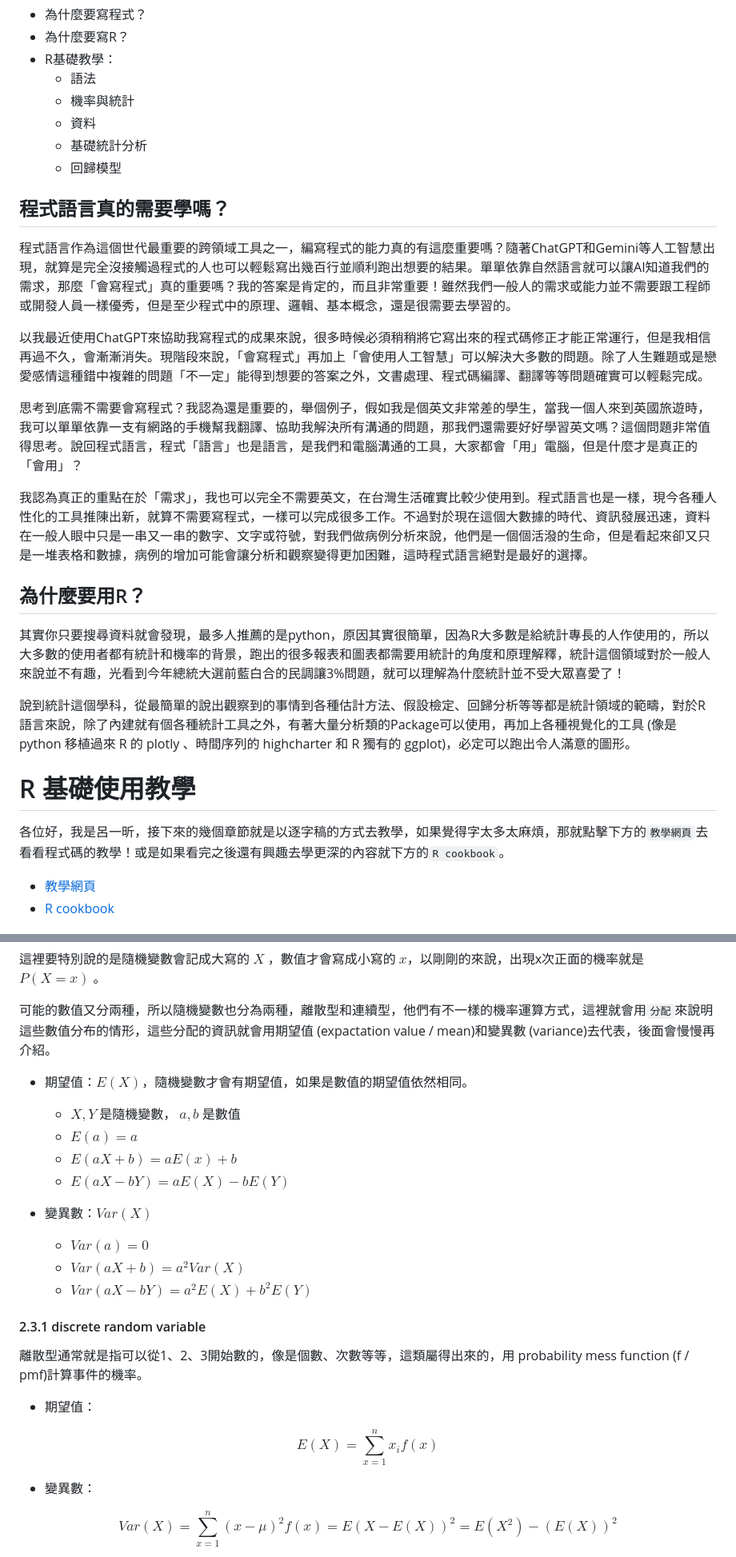
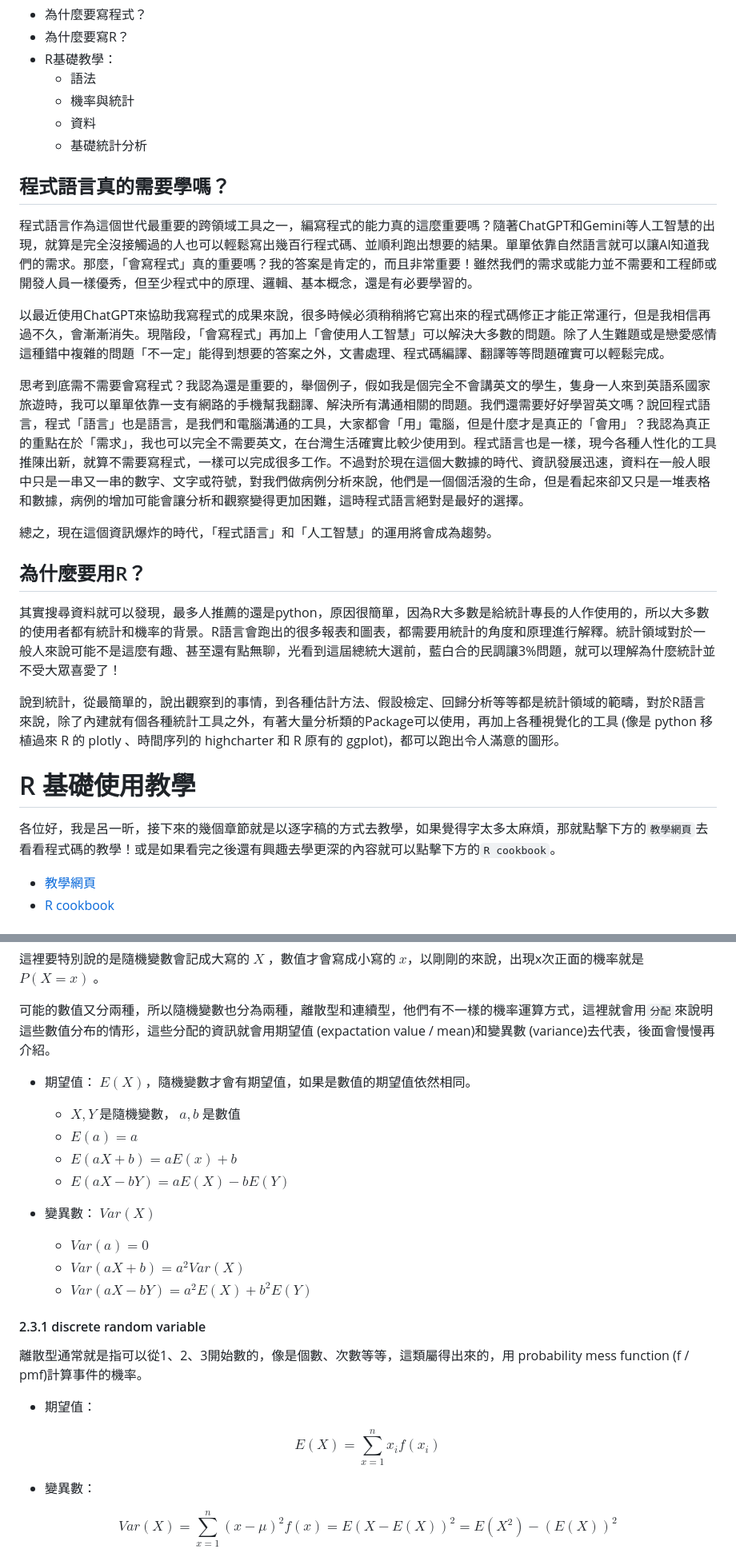
Before and after one commit to YiHsinLu/2024R.io, a Markdown page: README.md, 2 parts joined by grey strips. Shown: that part at 80% size. Rendered like a GitHub page.

Commit message:
2024-07-29-03

```diff
--- a/README.md
+++ b/README.md
@@ -7,27 +7,26 @@
 	+ 機率與統計
 	+ 資料
 	+ 基礎統計分析
-	+ 回歸模型
 
 ## 程式語言真的需要學嗎？
 
-   程式語言作為這個世代最重要的跨領域工具之一，編寫程式的能力真的有這麼重要嗎？隨著ChatGPT和Gemini等人工智慧出現，就算是完全沒接觸過程式的人也可以輕鬆寫出幾百行並順利跑出想要的結果。單單依靠自然語言就可以讓AI知道我們的需求，那麼「會寫程式」真的重要嗎？我的答案是肯定的，而且非常重要！雖然我們一般人的需求或能力並不需要跟工程師或開發人員一樣優秀，但是至少程式中的原理、邏輯、基本概念，還是很需要去學習的。
+   程式語言作為這個世代最重要的跨領域工具之一，編寫程式的能力真的這麼重要嗎？隨著ChatGPT和Gemini等人工智慧的出現，就算是完全沒接觸過的人也可以輕鬆寫出幾百行程式碼、並順利跑出想要的結果。單單依靠自然語言就可以讓AI知道我們的需求。那麼，「會寫程式」真的重要嗎？我的答案是肯定的，而且非常重要！雖然我們的需求或能力並不需要和工程師或開發人員一樣優秀，但至少程式中的原理、邏輯、基本概念，還是有必要學習的。
 
-   以我最近使用ChatGPT來協助我寫程式的成果來說，很多時候必須稍稍將它寫出來的程式碼修正才能正常運行，但是我相信再過不久，會漸漸消失。現階段來說，「會寫程式」再加上「會使用人工智慧」可以解決大多數的問題。除了人生難題或是戀愛感情這種錯中複雜的問題「不一定」能得到想要的答案之外，文書處理、程式碼編譯、翻譯等等問題確實可以輕鬆完成。
+   以最近使用ChatGPT來協助我寫程式的成果來說，很多時候必須稍稍將它寫出來的程式碼修正才能正常運行，但是我相信再過不久，會漸漸消失。現階段，「會寫程式」再加上「會使用人工智慧」可以解決大多數的問題。除了人生難題或是戀愛感情這種錯中複雜的問題「不一定」能得到想要的答案之外，文書處理、程式碼編譯、翻譯等等問題確實可以輕鬆完成。
 
-   思考到底需不需要會寫程式？我認為還是重要的，舉個例子，假如我是個英文非常差的學生，當我一個人來到英國旅遊時，我可以單單依靠一支有網路的手機幫我翻譯、協助我解決所有溝通的問題，那我們還需要好好學習英文嗎？這個問題非常值得思考。說回程式語言，程式「語言」也是語言，是我們和電腦溝通的工具，大家都會「用」電腦，但是什麼才是真正的「會用」？
+   思考到底需不需要會寫程式？我認為還是重要的，舉個例子，假如我是個完全不會講英文的學生，隻身一人來到英語系國家旅遊時，我可以單單依靠一支有網路的手機幫我翻譯、解決所有溝通相關的問題。我們還需要好好學習英文嗎？說回程式語言，程式「語言」也是語言，是我們和電腦溝通的工具，大家都會「用」電腦，但是什麼才是真正的「會用」？我認為真正的重點在於「需求」，我也可以完全不需要英文，在台灣生活確實比較少使用到。程式語言也是一樣，現今各種人性化的工具推陳出新，就算不需要寫程式，一樣可以完成很多工作。不過對於現在這個大數據的時代、資訊發展迅速，資料在一般人眼中只是一串又一串的數字、文字或符號，對我們做病例分析來說，他們是一個個活潑的生命，但是看起來卻又只是一堆表格和數據，病例的增加可能會讓分析和觀察變得更加困難，這時程式語言絕對是最好的選擇。
 
-   我認為真正的重點在於「需求」，我也可以完全不需要英文，在台灣生活確實比較少使用到。程式語言也是一樣，現今各種人性化的工具推陳出新，就算不需要寫程式，一樣可以完成很多工作。不過對於現在這個大數據的時代、資訊發展迅速，資料在一般人眼中只是一串又一串的數字、文字或符號，對我們做病例分析來說，他們是一個個活潑的生命，但是看起來卻又只是一堆表格和數據，病例的增加可能會讓分析和觀察變得更加困難，這時程式語言絕對是最好的選擇。
+   總之，現在這個資訊爆炸的時代，「程式語言」和「人工智慧」的運用將會成為趨勢。
 
 ## 為什麼要用R？
 
-   其實你只要搜尋資料就會發現，最多人推薦的是python，原因其實很簡單，因為R大多數是給統計專長的人作使用的，所以大多數的使用者都有統計和機率的背景，跑出的很多報表和圖表都需要用統計的角度和原理解釋，統計這個領域對於一般人來說並不有趣，光看到今年總統大選前藍白合的民調讓3%問題，就可以理解為什麼統計並不受大眾喜愛了！
+   其實搜尋資料就可以發現，最多人推薦的還是python，原因很簡單，因為R大多數是給統計專長的人作使用的，所以大多數的使用者都有統計和機率的背景。R語言會跑出的很多報表和圖表，都需要用統計的角度和原理進行解釋。統計領域對於一般人來說可能不是這麼有趣、甚至還有點無聊，光看到這屆總統大選前，藍白合的民調讓3%問題，就可以理解為什麼統計並不受大眾喜愛了！
 
-   說到統計這個學科，從最簡單的說出觀察到的事情到各種估計方法、假設檢定、回歸分析等等都是統計領域的範疇，對於R語言來說，除了內建就有個各種統計工具之外，有著大量分析類的Package可以使用，再加上各種視覺化的工具 (像是 python 移植過來 R 的 plotly 、時間序列的 highcharter 和 R 獨有的 ggplot)，必定可以跑出令人滿意的圖形。
+   說到統計，從最簡單的，說出觀察到的事情，到各種估計方法、假設檢定、回歸分析等等都是統計領域的範疇，對於R語言來說，除了內建就有個各種統計工具之外，有著大量分析類的Package可以使用，再加上各種視覺化的工具 (像是 python 移植過來 R 的 plotly 、時間序列的 highcharter 和 R 原有的 ggplot)，都可以跑出令人滿意的圖形。
 
 # R 基礎使用教學
 
-各位好，我是呂一昕，接下來的幾個章節就是以逐字稿的方式去教學，如果覺得字太多太麻煩，那就點擊下方的`教學網頁`去看看程式碼的教學！或是如果看完之後還有興趣去學更深的內容就下方的`R cookbook`。
+各位好，我是呂一昕，接下來的幾個章節就是以逐字稿的方式去教學，如果覺得字太多太麻煩，那就點擊下方的`教學網頁`去看看程式碼的教學！或是如果看完之後還有興趣去學更深的內容就可以點擊下方的`R cookbook`。
 
 * [教學網頁](https://yihsinlu.github.io/2024R.io/docs/presentation/Presentation2024summer.html)
 * [R cookbook](https://rc2e.com/)
@@ -210,13 +209,13 @@ $$
 
 可能的數值又分兩種，所以隨機變數也分為兩種，離散型和連續型，他們有不一樣的機率運算方式，這裡就會用`分配`來說明這些數值分布的情形，這些分配的資訊就會用期望值 (expactation value / mean)和變異數 (variance)去代表，後面會慢慢再介紹。
 
-* 期望值：$E(X)$，隨機變數才會有期望值，如果是數值的期望值依然相同。
+* 期望值： $E(X)$，隨機變數才會有期望值，如果是數值的期望值依然相同。
 	+ $X, Y$ 是隨機變數， $a, b$ 是數值
 	+ $E(a) = a$
 	+ $E(aX+b) = aE(x)+b$
 	+ $E(aX-bY) = aE(X)-bE(Y)$
 
-* 變異數：$Var(X)$
+* 變異數： $Var(X)$
 	+ $Var(a) = 0$
 	+ $Var(aX+b) = a^2Var(X)$
 	+ $Var(aX-bY) = a^2E(X)+b^2E(Y)$
@@ -228,7 +227,7 @@ $$
 * 期望值：
 
 $$
-E(X) = \sum_{x=1}^nx_if(x)
+E(X) = \sum_{x=1}^nx_i f(x_i)
 $$
 
 * 變異數：
```
Also changed, not shown: other parts of README.md (+1 -1 lines).
